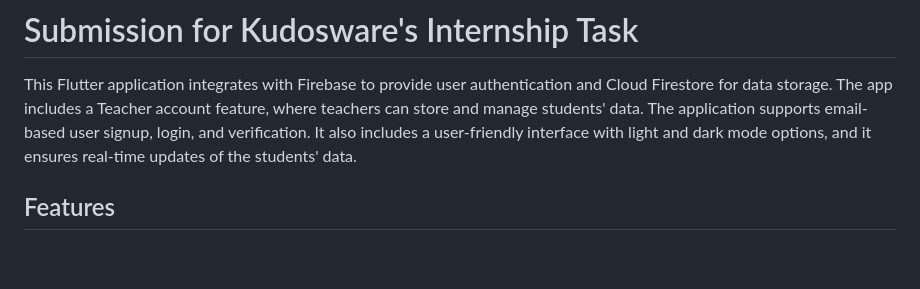
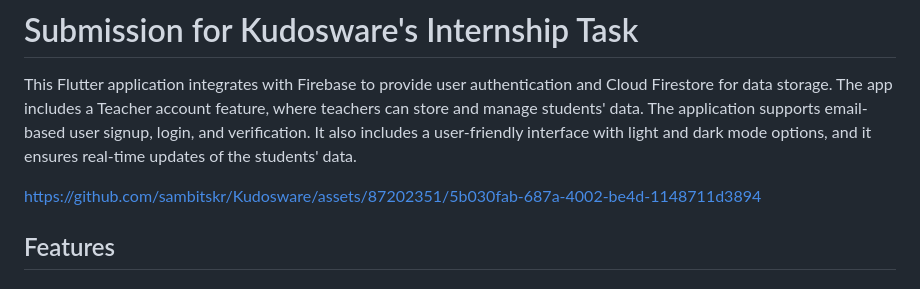
Before and after one commit to sambitskr/Kudosware, a Markdown page: README.md, the part around the change. GitHub-like rendering; blank space fills up the shorter version.

```diff
--- a/README.md
+++ b/README.md
@@ -2,6 +2,8 @@
 # Submission for Kudosware's Internship Task
 
 This Flutter application integrates with Firebase to provide user authentication and Cloud Firestore for data storage. The app includes a Teacher account feature, where teachers can store and manage students' data. The application supports email-based user signup, login, and verification. It also includes a user-friendly interface with light and dark mode options, and it ensures real-time updates of the students' data.
+
+https://github.com/sambitskr/Kudosware/assets/87202351/5b030fab-687a-4002-be4d-1148711d3894
 
 ## Features
 
```
